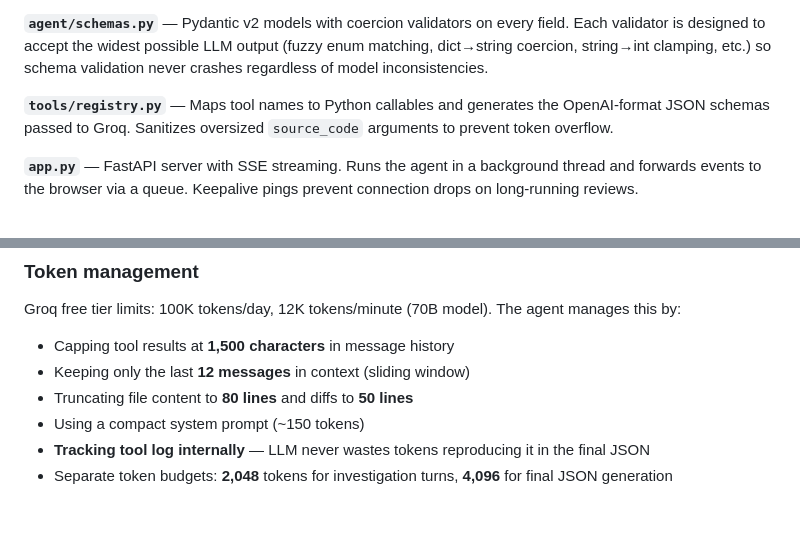
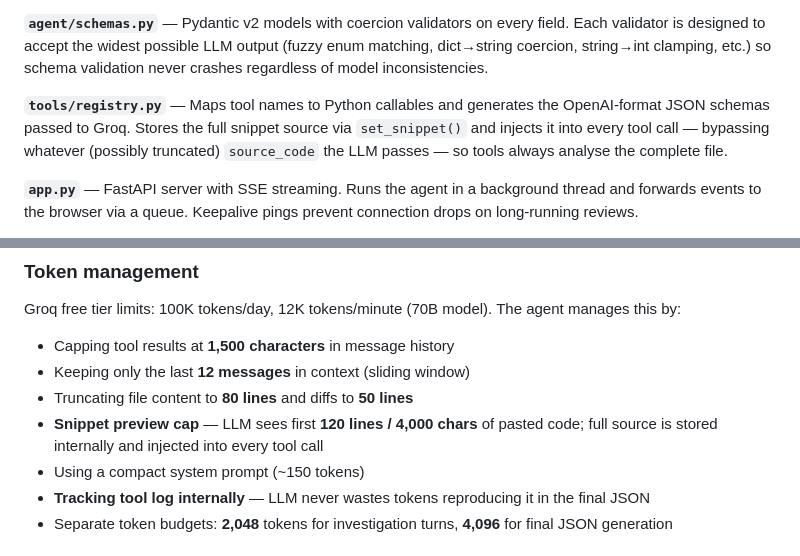
Before and after one commit to muditkapoor07/AI-code-review-agent, a Markdown page: README.md, 2 parts joined by grey strips. GitHub-like rendering; blank space fills up the shorter version.

```diff
--- a/README.md
+++ b/README.md
@@ -298,7 +303,7 @@ AI-code-review-agent/
 
 **`agent/schemas.py`** — Pydantic v2 models with coercion validators on every field. Each validator is designed to accept the widest possible LLM output (fuzzy enum matching, dict→string coercion, string→int clamping, etc.) so schema validation never crashes regardless of model inconsistencies.
 
-**`tools/registry.py`** — Maps tool names to Python callables and generates the OpenAI-format JSON schemas passed to Groq. Sanitizes oversized `source_code` arguments to prevent token overflow.
+**`tools/registry.py`** — Maps tool names to Python callables and generates the OpenAI-format JSON schemas passed to Groq. Stores the full snippet source via `set_snippet()` and injects it into every tool call — bypassing whatever (possibly truncated) `source_code` the LLM passes — so tools always analyse the complete file.
 
 **`app.py`** — FastAPI server with SSE streaming. Runs the agent in a background thread and forwards events to the browser via a queue. Keepalive pings prevent connection drops on long-running reviews.
 
@@ -341,6 +346,7 @@ Groq free tier limits: 100K tokens/day, 12K tokens/minute (70B model). The agent
 - Capping tool results at **1,500 characters** in message history
 - Keeping only the last **12 messages** in context (sliding window)
 - Truncating file content to **80 lines** and diffs to **50 lines**
+- **Snippet preview cap** — LLM sees first **120 lines / 4,000 chars** of pasted code; full source is stored internally and injected into every tool call
 - Using a compact system prompt (~150 tokens)
 - **Tracking tool log internally** — LLM never wastes tokens reproducing it in the final JSON
 - Separate token budgets: **2,048** tokens for investigation turns, **4,096** for final JSON generation
```
Also changed, not shown: other parts of README.md (+9 -1 lines).
